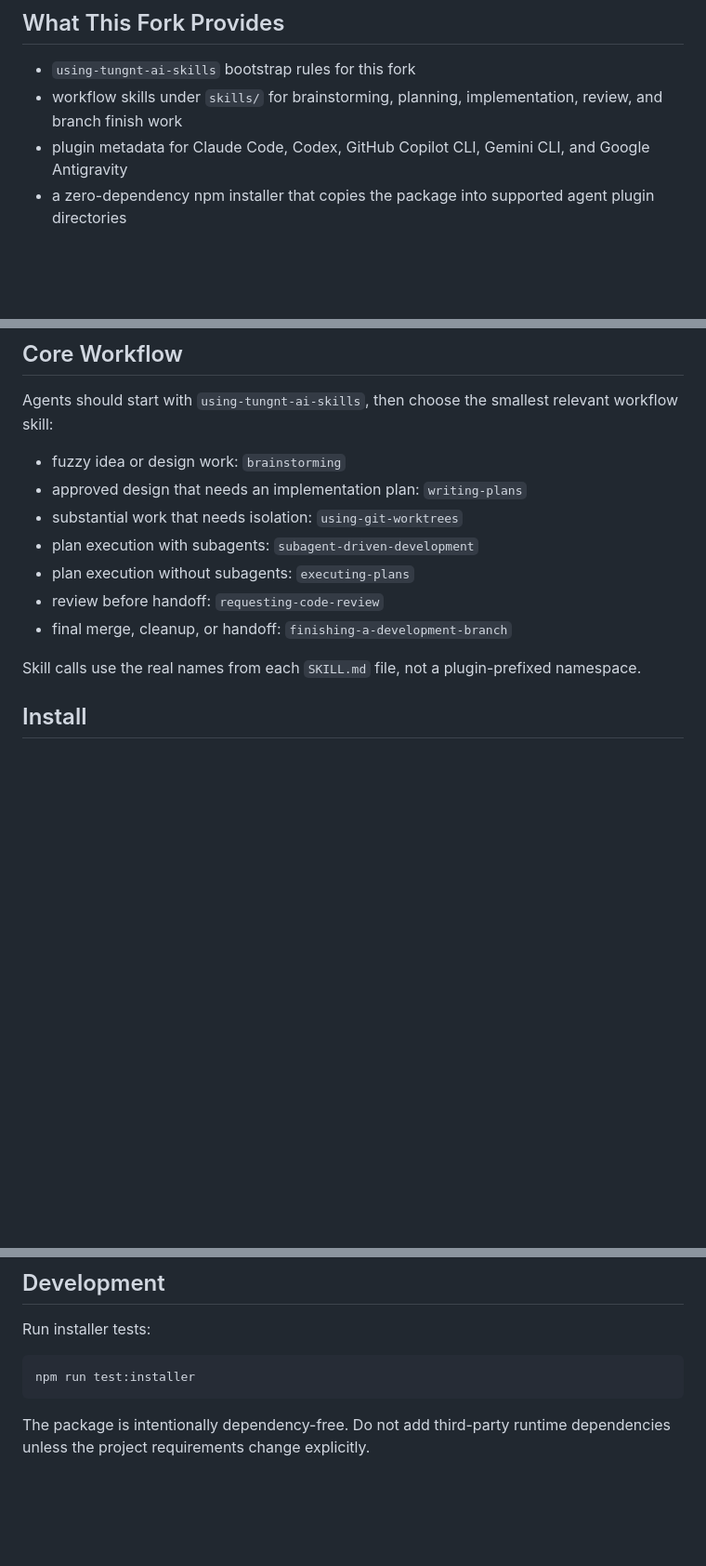
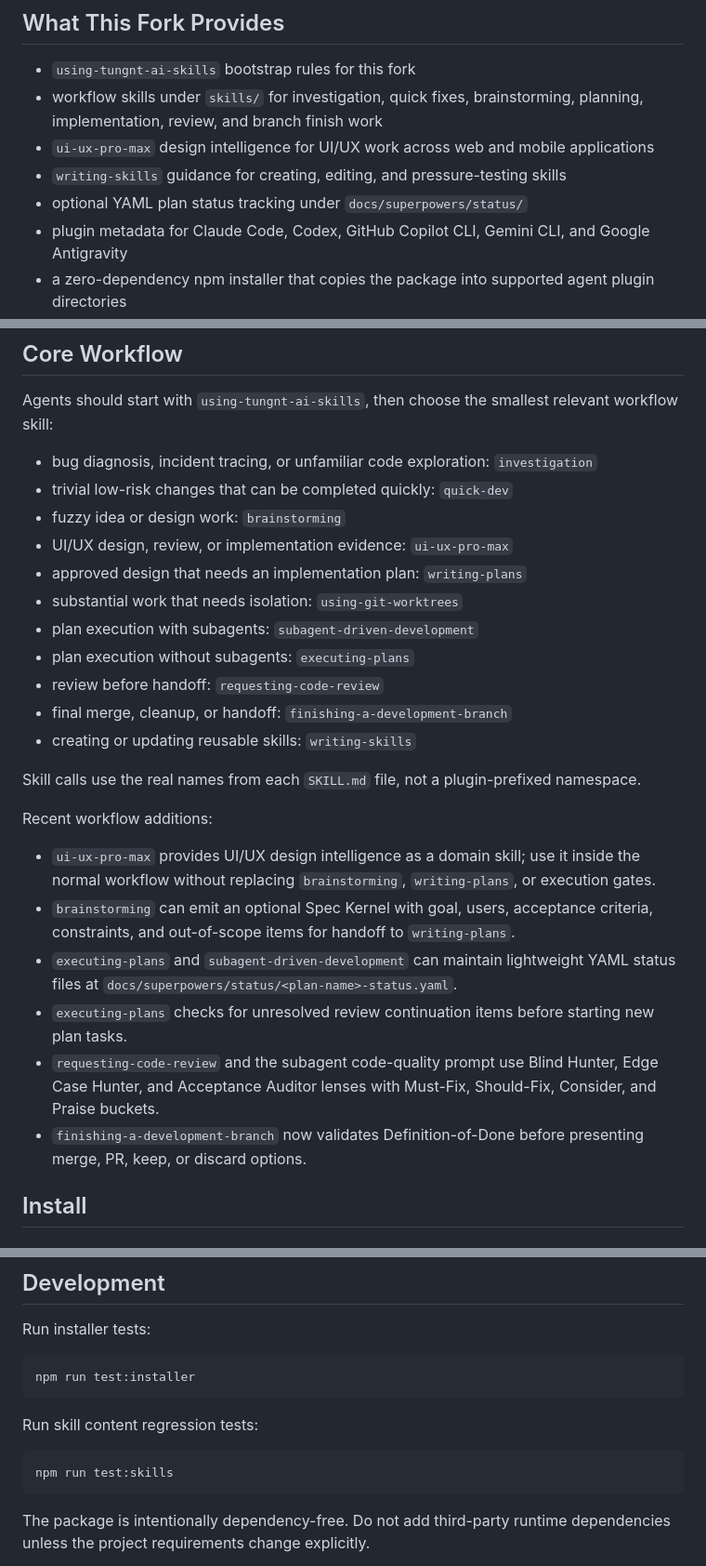
Before and after one commit to tungnt1405/tungnt-ai-skills-marketplace, a Markdown page: README.md, 3 parts joined by grey strips. Shown at 93% size. Rendered like a GitHub page; blank space fills up the shorter version.

Commit message:
docs: update skill workflow documentation

````diff
--- a/README.md
+++ b/README.md
@@ -5,7 +5,10 @@
 ## What This Fork Provides
 
 - `using-tungnt-ai-skills` bootstrap rules for this fork
-- workflow skills under `skills/` for brainstorming, planning, implementation, review, and branch finish work
+- workflow skills under `skills/` for investigation, quick fixes, brainstorming, planning, implementation, review, and branch finish work
+- `ui-ux-pro-max` design intelligence for UI/UX work across web and mobile applications
+- `writing-skills` guidance for creating, editing, and pressure-testing skills
+- optional YAML plan status tracking under `docs/superpowers/status/`
 - plugin metadata for Claude Code, Codex, GitHub Copilot CLI, Gemini CLI, and Google Antigravity
 - a zero-dependency npm installer that copies the package into supported agent plugin directories
 
@@ -41,15 +44,28 @@ Some compatibility paths still use the old upstream name. In particular, `docs/s
 
 Agents should start with `using-tungnt-ai-skills`, then choose the smallest relevant workflow skill:
 
+- bug diagnosis, incident tracing, or unfamiliar code exploration: `investigation`
+- trivial low-risk changes that can be completed quickly: `quick-dev`
 - fuzzy idea or design work: `brainstorming`
+- UI/UX design, review, or implementation evidence: `ui-ux-pro-max`
 - approved design that needs an implementation plan: `writing-plans`
 - substantial work that needs isolation: `using-git-worktrees`
 - plan execution with subagents: `subagent-driven-development`
 - plan execution without subagents: `executing-plans`
 - review before handoff: `requesting-code-review`
 - final merge, cleanup, or handoff: `finishing-a-development-branch`
+- creating or updating reusable skills: `writing-skills`
 
 Skill calls use the real names from each `SKILL.md` file, not a plugin-prefixed namespace.
+
+Recent workflow additions:
+
+- `ui-ux-pro-max` provides UI/UX design intelligence as a domain skill; use it inside the normal workflow without replacing `brainstorming`, `writing-plans`, or execution gates.
+- `brainstorming` can emit an optional Spec Kernel with goal, users, acceptance criteria, constraints, and out-of-scope items for handoff to `writing-plans`.
+- `executing-plans` and `subagent-driven-development` can maintain lightweight YAML status files at `docs/superpowers/status/<plan-name>-status.yaml`.
+- `executing-plans` checks for unresolved review continuation items before starting new plan tasks.
+- `requesting-code-review` and the subagent code-quality prompt use Blind Hunter, Edge Case Hunter, and Acceptance Auditor lenses with Must-Fix, Should-Fix, Consider, and Praise buckets.
+- `finishing-a-development-branch` now validates Definition-of-Done before presenting merge, PR, keep, or discard options.
 
 ## Install
 
@@ -565,6 +581,12 @@ Run installer tests:
 npm run test:installer
 ```
 
+Run skill content regression tests:
+
+```bash
+npm run test:skills
+```
+
 The package is intentionally dependency-free. Do not add third-party runtime dependencies unless the project requirements change explicitly.
 
 Before opening a PR, read [CLAUDE.md](CLAUDE.md). This fork has strict contributor rules around real problem statements, duplicate PR checks, complete PR templates, and human review of the full diff.
````
Also changed, not shown: RELEASE-NOTES.md (+129 -0 lines).
